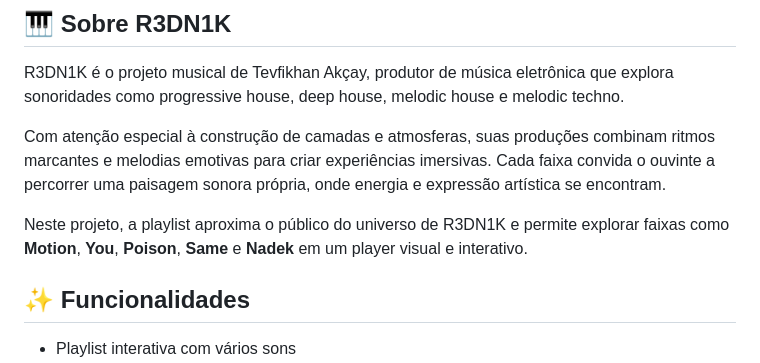
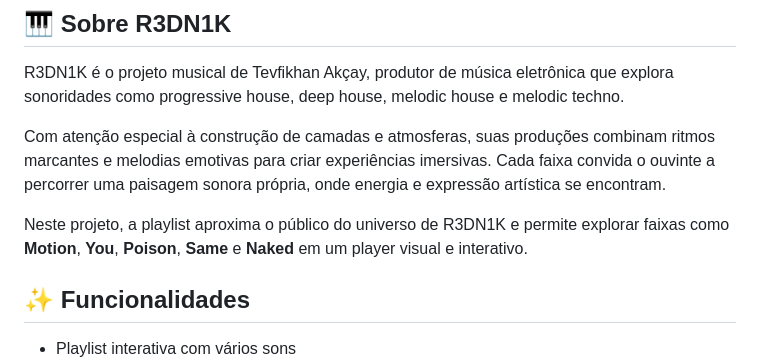
Before and after one commit to alessandra-cardozo/projetomusical-r3dn1k, a Markdown page: README.md, the part around the change. GitHub-like rendering.

Commit message:
Restore README content and formatting

```diff
--- a/README.md
+++ b/README.md
@@ -8,7 +8,7 @@ R3DN1K é o projeto musical de Tevfikhan Akçay, produtor de música eletrônica
 
 Com atenção especial à construção de camadas e atmosferas, suas produções combinam ritmos marcantes e melodias emotivas para criar experiências imersivas. Cada faixa convida o ouvinte a percorrer uma paisagem sonora própria, onde energia e expressão artística se encontram.
 
-Neste projeto, a playlist aproxima o público do universo de R3DN1K e permite explorar faixas como **Motion**, **You**, **Poison**, **Same** e **Nadek** em um player visual e interativo.
+Neste projeto, a playlist aproxima o público do universo de R3DN1K e permite explorar faixas como **Motion**, **You**, **Poison**, **Same** e **Naked** em um player visual e interativo.
 
 ## ✨ Funcionalidades
 
```
